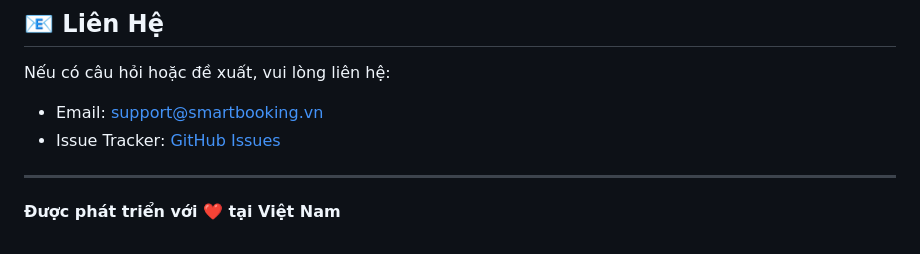
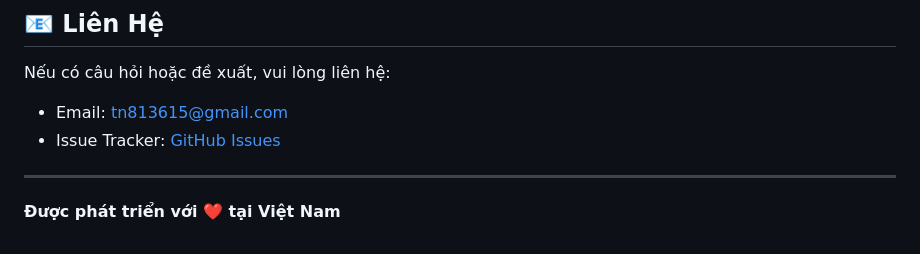
Before and after one commit to ThanhBinhAG/SmartBooking, a Markdown page: README.md, the part around the change. GitHub-like rendering.

Commit message:
Small update on readme

```diff
--- a/README.md
+++ b/README.md
@@ -347,8 +347,8 @@ Dự án này được cấp phép dưới giấy phép MIT.
 ## 📧 Liên Hệ
 
 Nếu có câu hỏi hoặc đề xuất, vui lòng liên hệ:
-- Email: support@smartbooking.vn
-- Issue Tracker: [GitHub Issues](https://github.com/your-repo/issues)
+- Email: tn813615@gmail.com
+- Issue Tracker: [GitHub Issues](https://github.com/ThanhBinhAG/SmartBooking/issues)
 
 ---
 
```
